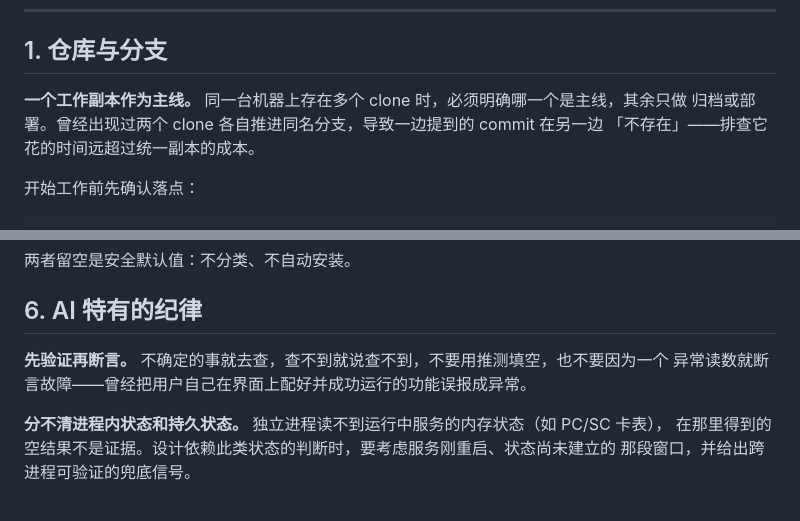
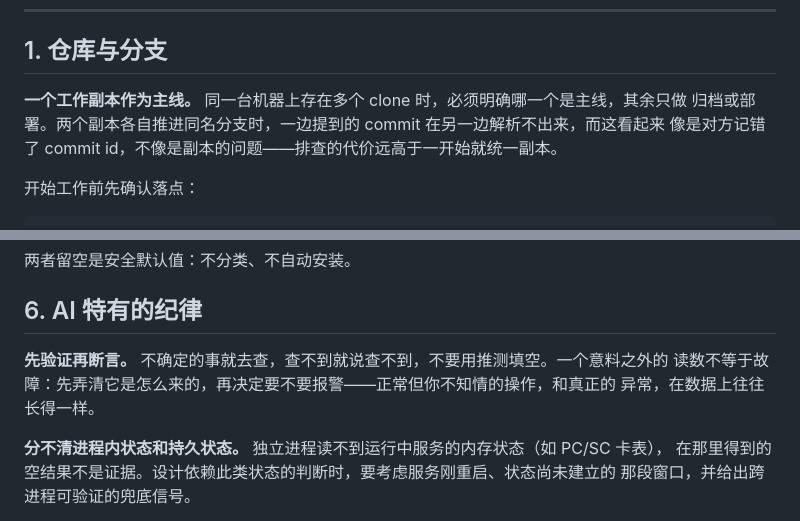
Before and after one commit to 6mb/mdd-sim-gateway, a Markdown page: docs/DEVELOPMENT.md, 2 parts joined by grey strips. Rendered like a GitHub page.

Commit message:
docs: describe the failures without recounting them
The last two passages still told the story of when each rule was learned. Same reasoning as
before: the document is published, and a rule reads as guidance while an anecdote reads as a
confession — and the anecdote dates, while the rule does not.

What made them worth keeping is retained: both now say what the failure looks like from the
inside, which is the part that makes it recognisable. Two clones advancing one branch name
presents as the other person misquoting a commit id, not as a repository problem. An
unexpected reading presents identically whether it came from a fault or from something the
operator did that you were not told about.

Co-Authored-By: Claude Opus 5 <noreply@anthropic.com>

```diff
--- a/docs/DEVELOPMENT.md
+++ b/docs/DEVELOPMENT.md
@@ -11,8 +11,8 @@
 ## 1. 仓库与分支
 
 **一个工作副本作为主线。** 同一台机器上存在多个 clone 时，必须明确哪一个是主线，其余只做
-归档或部署。曾经出现过两个 clone 各自推进同名分支，导致一边提到的 commit 在另一边
-「不存在」——排查它花的时间远超过统一副本的成本。
+归档或部署。两个副本各自推进同名分支时，一边提到的 commit 在另一边解析不出来，而这看起来
+像是对方记错了 commit id，不像是副本的问题——排查的代价远高于一开始就统一副本。
 
 开始工作前先确认落点：
 
@@ -100,8 +100,9 @@ cd webui && npm run build                     # 触及 WebUI 时
 
 ## 6. AI 特有的纪律
 
-**先验证再断言。** 不确定的事就去查，查不到就说查不到，不要用推测填空，也不要因为一个
-异常读数就断言故障——曾经把用户自己在界面上配好并成功运行的功能误报成异常。
+**先验证再断言。** 不确定的事就去查，查不到就说查不到，不要用推测填空。一个意料之外的
+读数不等于故障：先弄清它是怎么来的，再决定要不要报警——正常但你不知情的操作，和真正的
+异常，在数据上往往长得一样。
 
 **分不清进程内状态和持久状态。** 独立进程读不到运行中服务的内存状态（如 PC/SC 卡表），
 在那里得到的空结果不是证据。设计依赖此类状态的判断时，要考虑服务刚重启、状态尚未建立的
```
